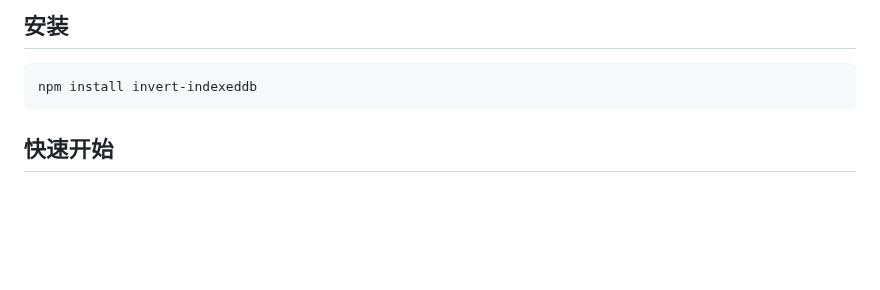
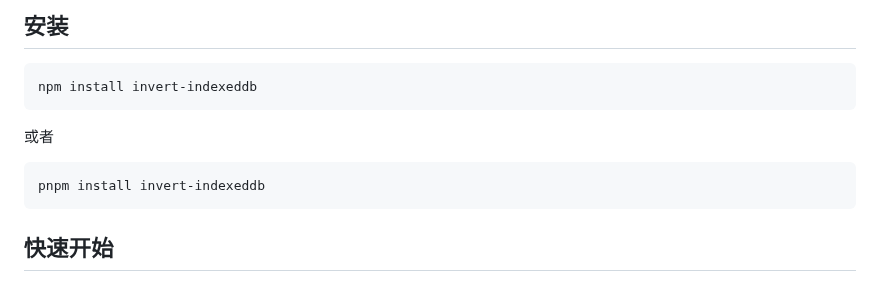
Before and after one commit to xiguazhiPrince/invert-indexeddb, a Markdown page: README.md, the part around the change. Rendered like a GitHub page; blank space fills up the shorter version.

Commit message:
docs(README): 添加 pnpm 安装命令以支持更多包管理工具

````diff
--- a/README.md
+++ b/README.md
@@ -18,6 +18,10 @@
 
 ```bash
 npm install invert-indexeddb
+```
+或者
+```bash
+pnpm install invert-indexeddb
 ```
 
 ## 快速开始
````
